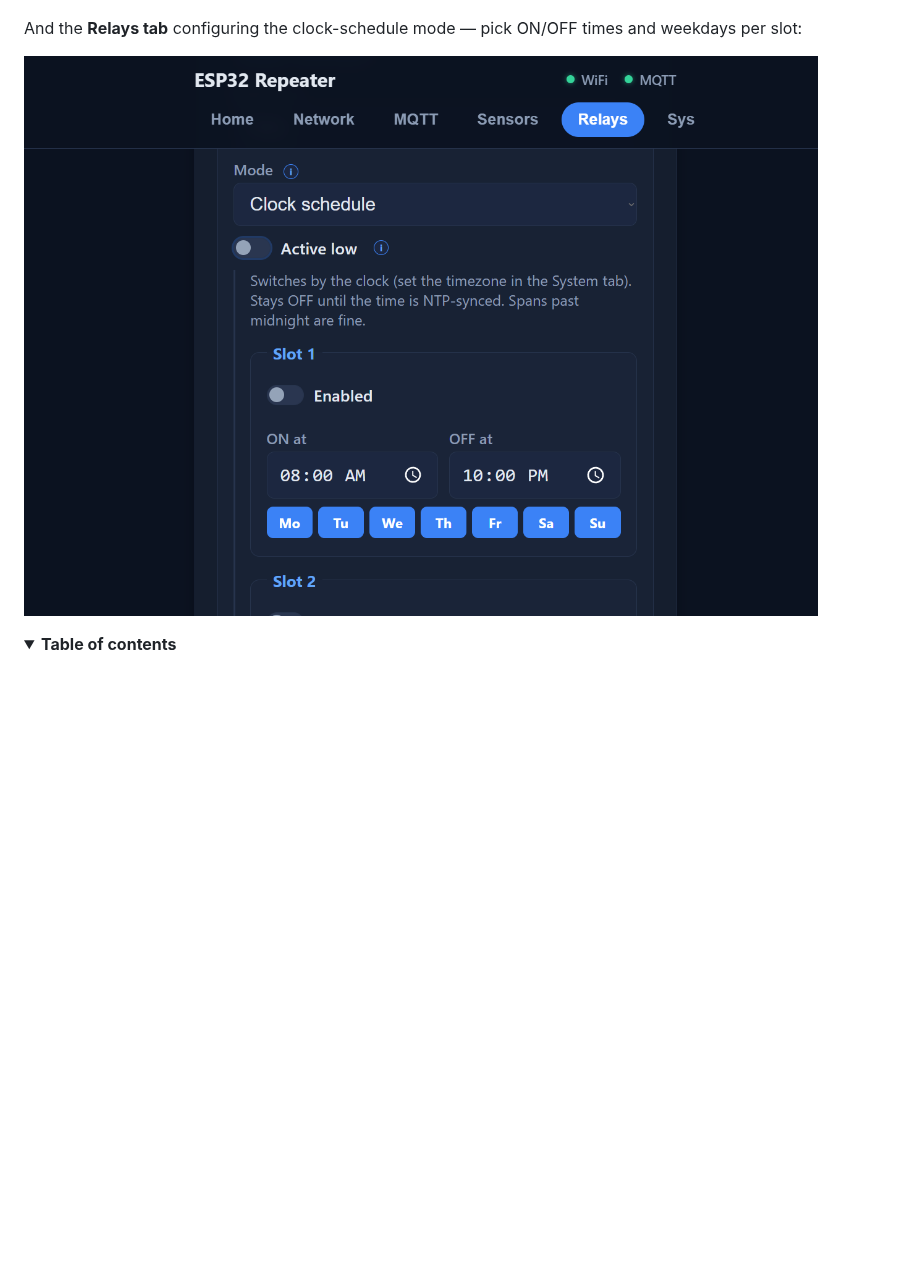
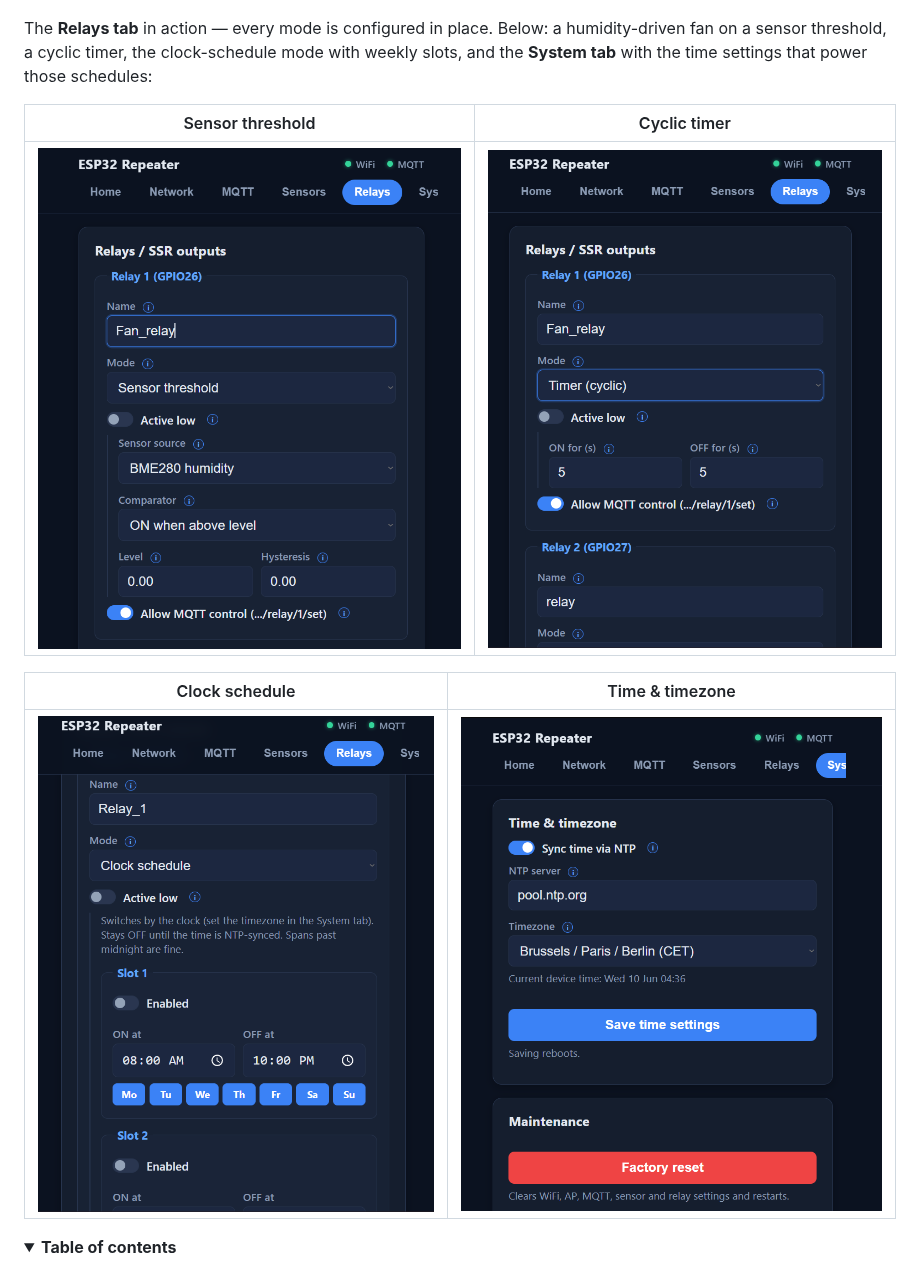
Before and after one commit to opivankristovi/ESP32-Smart-WiFi-Repeater, a Markdown page: README.md, the part around one of its changes. GitHub-like rendering; pictures changed too: docs/relay-clock-schedule.png, docs/relay-sensor-threshold.png (added), docs/relay-timer.png (added); folded sections open; blank space fills up the shorter version.

Commit message:
docs: expand README screenshot gallery
- Add relay sensor-threshold, cyclic-timer and System-tab (time &
  timezone) shots in a grid under "What it looks like".
- Replace the clock-schedule shot with a tighter crop.
- Add Home Assistant MQTT-integration and overview-dashboard shots to
  the Home Assistant section.

```diff
--- a/README.md
+++ b/README.md
@@ -49,9 +49,15 @@ Everything is managed from a clean, tabbed web page served by the ESP32 itself.
 
 ![Web UI Home tab beside the auto-discovered device in Home Assistant](docs/web-ui-and-home-assistant.png)
 
-And the **Relays tab** configuring the clock-schedule mode — pick ON/OFF times and weekdays per slot:
+The **Relays tab** in action — every mode is configured in place. Below: a humidity-driven fan on a sensor threshold, a cyclic timer, the clock-schedule mode with weekly slots, and the **System tab** with the time settings that power those schedules:
 
-![Relay clock-schedule configuration with weekly slots](docs/relay-clock-schedule.png)
+| Sensor threshold | Cyclic timer |
+|:--:|:--:|
+| ![Relay in sensor-threshold mode driven by BME280 humidity](docs/relay-sensor-threshold.png) | ![Relay in cyclic timer mode](docs/relay-timer.png) |
+
+| Clock schedule | Time & timezone |
+|:--:|:--:|
+| ![Relay clock-schedule configuration with weekly slots](docs/relay-clock-schedule.png) | ![System tab with NTP, timezone and factory reset](docs/system-time-settings.png) |
 
 <details>
 <summary><b>Table of contents</b></summary>
```
Also changed, not shown: other parts of README.md (+6 -0 lines), docs/home-assistant-mqtt-device.png (added), docs/home-assistant-overview.png (added).
